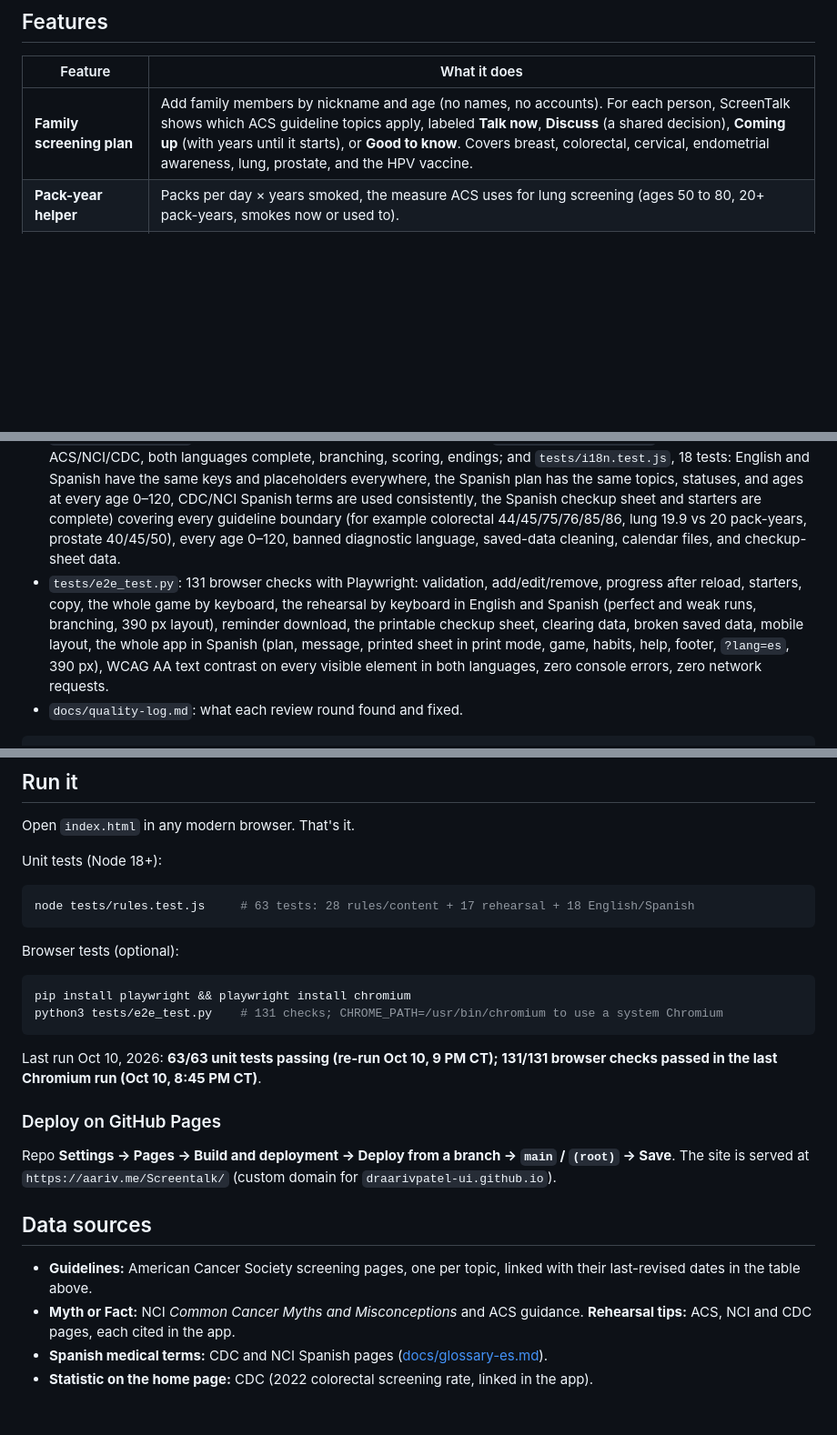
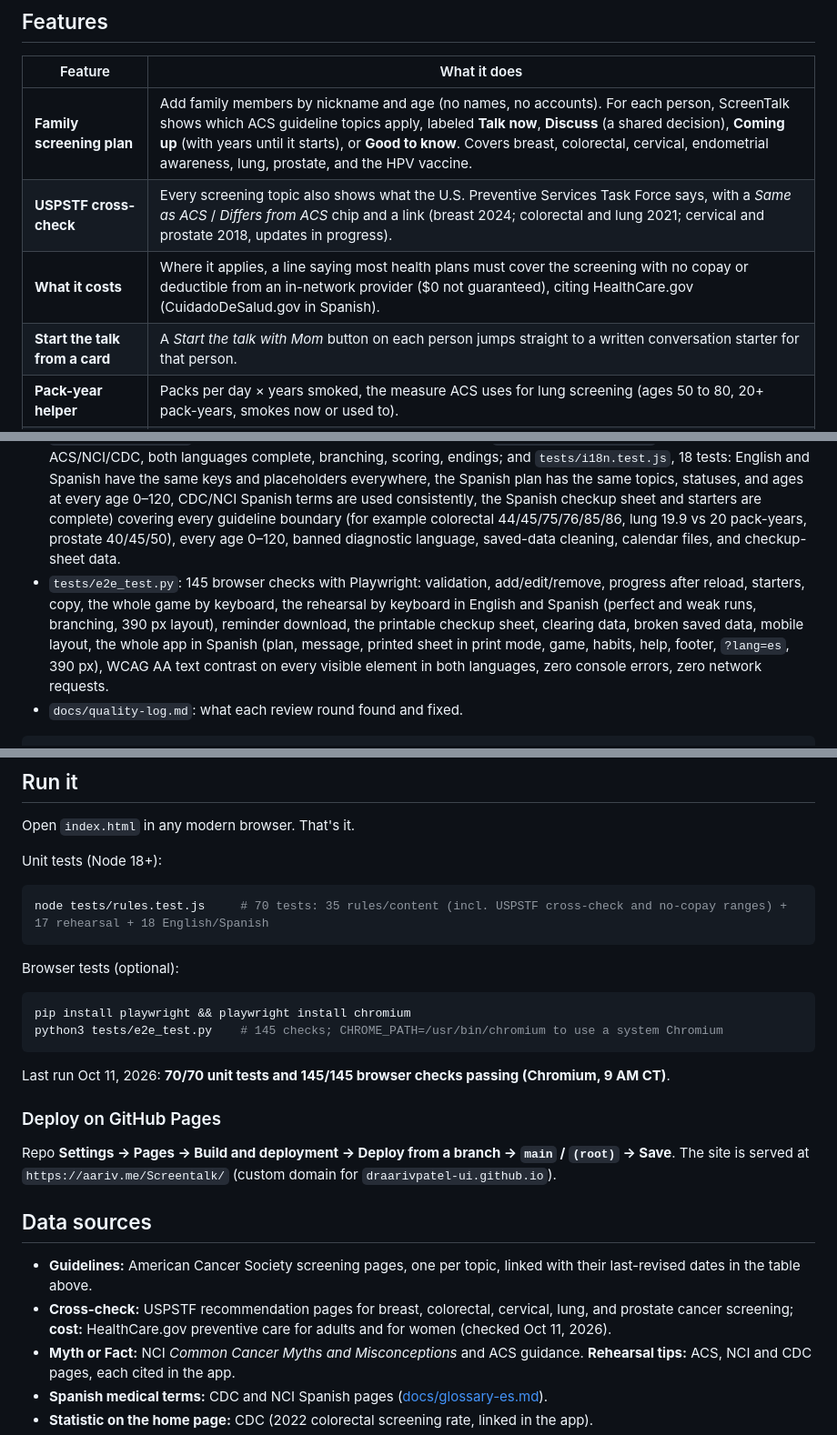
Before and after one commit to draarivpatel-ui/Screentalk, a Markdown page: README.md, 3 parts joined by grey strips. Shown at 91% size. GitHub-like rendering; blank space fills up the shorter version.

````diff
--- a/README.md
+++ b/README.md
@@ -25,6 +25,9 @@ Screening tests can find some cancers early, before symptoms, when they are easi
 | Feature | What it does |
 |---|---|
 | **Family screening plan** | Add family members by nickname and age (no names, no accounts). For each person, ScreenTalk shows which ACS guideline topics apply, labeled **Talk now**, **Discuss** (a shared decision), **Coming up** (with years until it starts), or **Good to know**. Covers breast, colorectal, cervical, endometrial awareness, lung, prostate, and the HPV vaccine. |
+| **USPSTF cross-check** | Every screening topic also shows what the U.S. Preventive Services Task Force says, with a *Same as ACS* / *Differs from ACS* chip and a link (breast 2024; colorectal and lung 2021; cervical and prostate 2018, updates in progress). |
+| **What it costs** | Where it applies, a line saying most health plans must cover the screening with no copay or deductible from an in-network provider ($0 not guaranteed), citing HealthCare.gov (CuidadoDeSalud.gov in Spanish). |
+| **Start the talk from a card** | A *Start the talk with Mom* button on each person jumps straight to a written conversation starter for that person. |
 | **Pack-year helper** | Packs per day × years smoked, the measure ACS uses for lung screening (ages 50 to 80, 20+ pack-years, smokes now or used to). |
 | **Questions for the checkup** | Each person gets a short list of questions to ask a provider, based on their topics. |
 | **Progress tracker** | Mark each person *Not talked yet → We talked → Checkup booked → Up to date*. The summary shows how many have moved forward. |
@@ -73,7 +76,7 @@ ScreenTalk is not affiliated with or endorsed by ACS or NCI. Guidelines are for
 - `js/rehearse-ui.js`: the rehearsal UI.
 - `js/i18n.js`: page language (English/Spanish), the UI strings in both languages, and `data-i18n` attributes in `index.html`. Same pattern as the rehearsal: `STRINGS[lang][key]` with `{placeholders}`. `rules.js` and `content.js` take a language argument (`evaluate(person, 'es')`).
 - `tests/rules.test.js`: 28 zero-dependency Node tests (it also runs `tests/rehearse.test.js`, 17 tests: every tip cites ACS/NCI/CDC, both languages complete, branching, scoring, endings; and `tests/i18n.test.js`, 18 tests: English and Spanish have the same keys and placeholders everywhere, the Spanish plan has the same topics, statuses, and ages at every age 0–120, CDC/NCI Spanish terms are used consistently, the Spanish checkup sheet and starters are complete) covering every guideline boundary (for example colorectal 44/45/75/76/85/86, lung 19.9 vs 20 pack-years, prostate 40/45/50), every age 0–120, banned diagnostic language, saved-data cleaning, calendar files, and checkup-sheet data.
-- `tests/e2e_test.py`: 131 browser checks with Playwright: validation, add/edit/remove, progress after reload, starters, copy, the whole game by keyboard, the rehearsal by keyboard in English and Spanish (perfect and weak runs, branching, 390 px layout), reminder download, the printable checkup sheet, clearing data, broken saved data, mobile layout, the whole app in Spanish (plan, message, printed sheet in print mode, game, habits, help, footer, `?lang=es`, 390 px), WCAG AA text contrast on every visible element in both languages, zero console errors, zero network requests.
+- `tests/e2e_test.py`: 145 browser checks with Playwright: validation, add/edit/remove, progress after reload, starters, copy, the whole game by keyboard, the rehearsal by keyboard in English and Spanish (perfect and weak runs, branching, 390 px layout), reminder download, the printable checkup sheet, clearing data, broken saved data, mobile layout, the whole app in Spanish (plan, message, printed sheet in print mode, game, habits, help, footer, `?lang=es`, 390 px), WCAG AA text contrast on every visible element in both languages, zero console errors, zero network requests.
 - `docs/quality-log.md`: what each review round found and fixed.
 
 ```
@@ -101,17 +104,17 @@ Open `index.html` in any modern browser. That's it.
 Unit tests (Node 18+):
 
 ```bash
-node tests/rules.test.js     # 63 tests: 28 rules/content + 17 rehearsal + 18 English/Spanish
+node tests/rules.test.js     # 70 tests: 35 rules/content (incl. USPSTF cross-check and no-copay ranges) + 17 rehearsal + 18 English/Spanish
 ```
 
 Browser tests (optional):
 
 ```bash
 pip install playwright && playwright install chromium
-python3 tests/e2e_test.py    # 131 checks; CHROME_PATH=/usr/bin/chromium to use a system Chromium
+python3 tests/e2e_test.py    # 145 checks; CHROME_PATH=/usr/bin/chromium to use a system Chromium
 ```
 
-Last run Oct 10, 2026: **63/63 unit tests passing (re-run Oct 10, 9 PM CT); 131/131 browser checks passed in the last Chromium run (Oct 10, 8:45 PM CT)**.
+Last run Oct 11, 2026: **70/70 unit tests and 145/145 browser checks passing (Chromium, 9 AM CT)**.
 
 ### Deploy on GitHub Pages
 
@@ -120,6 +123,7 @@ Repo **Settings → Pages → Build and deployment → Deploy from a branch →
 ## Data sources
 
 - **Guidelines:** American Cancer Society screening pages, one per topic, linked with their last-revised dates in the table above.
+- **Cross-check:** USPSTF recommendation pages for breast, colorectal, cervical, lung, and prostate cancer screening; **cost:** HealthCare.gov preventive care for adults and for women (checked Oct 11, 2026).
 - **Myth or Fact:** NCI *Common Cancer Myths and Misconceptions* and ACS guidance. **Rehearsal tips:** ACS, NCI and CDC pages, each cited in the app.
 - **Spanish medical terms:** CDC and NCI Spanish pages ([docs/glossary-es.md](docs/glossary-es.md)).
 - **Statistic on the home page:** CDC (2022 colorectal screening rate, linked in the app).
````
